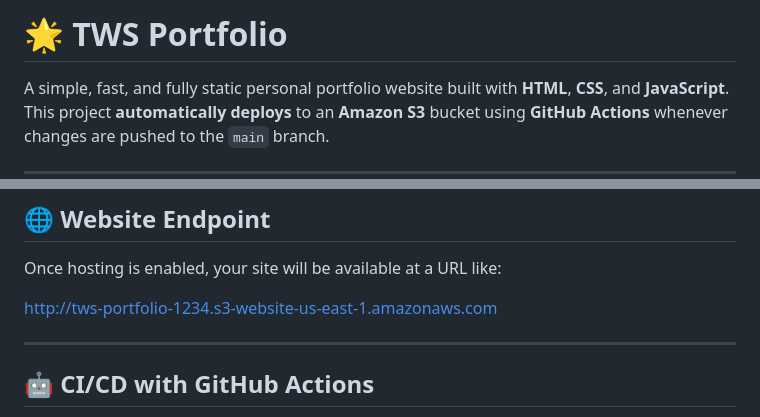
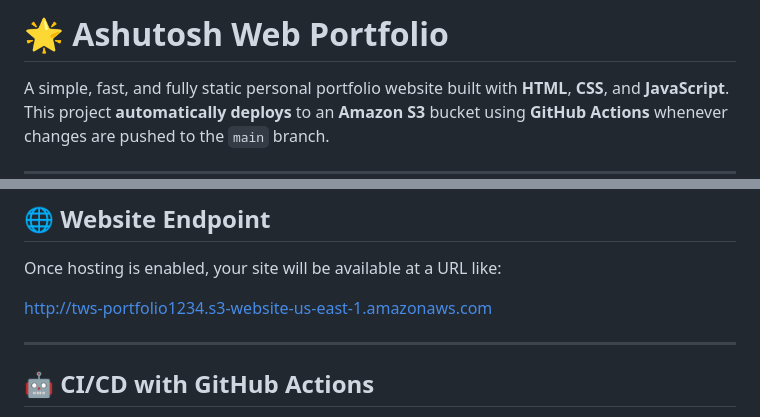
Before and after one commit to ardakashutosh05/ashu-web-portfolio, a Markdown page: README.md, 2 parts joined by grey strips. Rendered like a GitHub page.

```diff
--- a/README.md
+++ b/README.md
@@ -1,4 +1,4 @@
-# 🌟 TWS Portfolio
+# 🌟 Ashutosh Web Portfolio
 
 A simple, fast, and fully static personal portfolio website built with **HTML**, **CSS**, and **JavaScript**.
 This project **automatically deploys** to an **Amazon S3** bucket using **GitHub Actions** whenever changes are pushed to the `main` branch.
@@ -80,7 +80,7 @@ Add the following Bucket Policy to allow public read access:
 
 Once hosting is enabled, your site will be available at a URL like:
 
-   http://tws-portfolio-1234.s3-website-us-east-1.amazonaws.com
+   http://tws-portfolio1234.s3-website-us-east-1.amazonaws.com
 
 ---
 
```
Also changed, not shown: other parts of README.md (+1 -1 lines).
